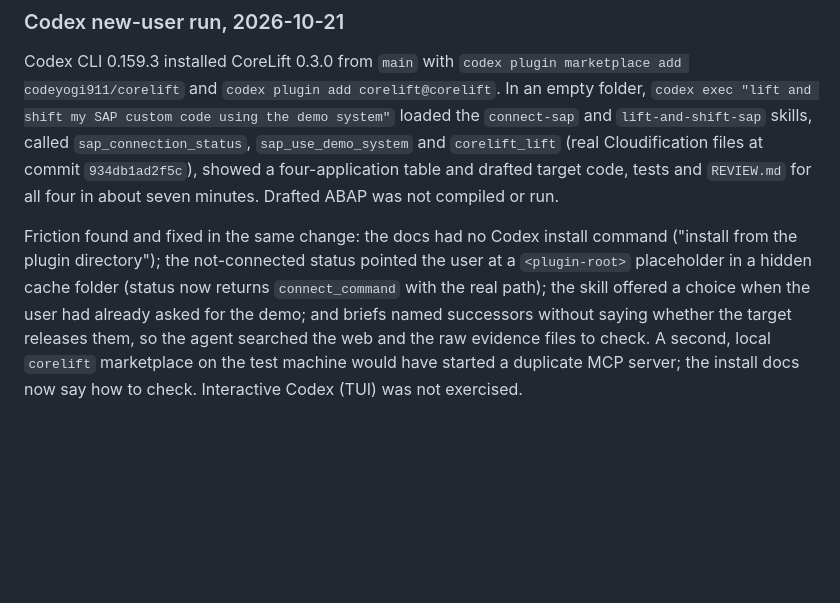
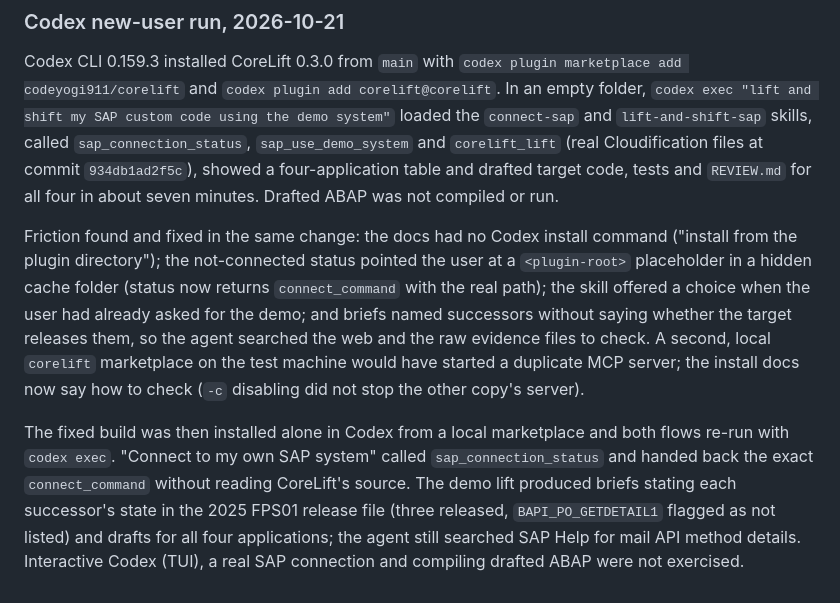
Before and after one commit to codeyogi911/corelift, a Markdown page: docs/validation.md, the part around the change. Rendered like a GitHub page; blank space fills up the shorter version.

Commit message:
Record the Codex re-run on the fixed build and duplicate-plugin behaviour
Co-Authored-By: Claude Opus 5.5 (1M context) <noreply@anthropic.com>

```diff
--- a/docs/validation.md
+++ b/docs/validation.md
@@ -51,4 +51,6 @@ Verified 2026-10-21 with Python 3.13 and Node 22; CI covers Python 3.11 and 3.14
 
 Codex CLI 0.159.3 installed CoreLift 0.3.0 from `main` with `codex plugin marketplace add codeyogi911/corelift` and `codex plugin add corelift@corelift`. In an empty folder, `codex exec "lift and shift my SAP custom code using the demo system"` loaded the `connect-sap` and `lift-and-shift-sap` skills, called `sap_connection_status`, `sap_use_demo_system` and `corelift_lift` (real Cloudification files at commit `934db1ad2f5c`), showed a four-application table and drafted target code, tests and `REVIEW.md` for all four in about seven minutes. Drafted ABAP was not compiled or run.
 
-Friction found and fixed in the same change: the docs had no Codex install command ("install from the plugin directory"); the not-connected status pointed the user at a `<plugin-root>` placeholder in a hidden cache folder (status now returns `connect_command` with the real path); the skill offered a choice when the user had already asked for the demo; and briefs named successors without saying whether the target releases them, so the agent searched the web and the raw evidence files to check. A second, local `corelift` marketplace on the test machine would have started a duplicate MCP server; the install docs now say how to check. Interactive Codex (TUI) was not exercised.
+Friction found and fixed in the same change: the docs had no Codex install command ("install from the plugin directory"); the not-connected status pointed the user at a `<plugin-root>` placeholder in a hidden cache folder (status now returns `connect_command` with the real path); the skill offered a choice when the user had already asked for the demo; and briefs named successors without saying whether the target releases them, so the agent searched the web and the raw evidence files to check. A second, local `corelift` marketplace on the test machine would have started a duplicate MCP server; the install docs now say how to check (`-c` disabling did not stop the other copy's server).
+
+The fixed build was then installed alone in Codex from a local marketplace and both flows re-run with `codex exec`. "Connect to my own SAP system" called `sap_connection_status` and handed back the exact `connect_command` without reading CoreLift's source. The demo lift produced briefs stating each successor's state in the 2025 FPS01 release file (three released, `BAPI_PO_GETDETAIL1` flagged as not listed) and drafts for all four applications; the agent still searched SAP Help for mail API method details. Interactive Codex (TUI), a real SAP connection and compiling drafted ABAP were not exercised.
```
Also changed, not shown: docs/sap-connection.md (+1 -1 lines).
